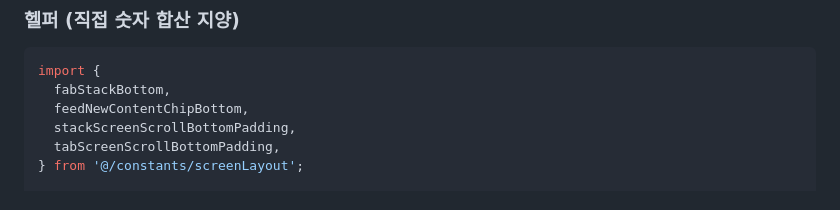
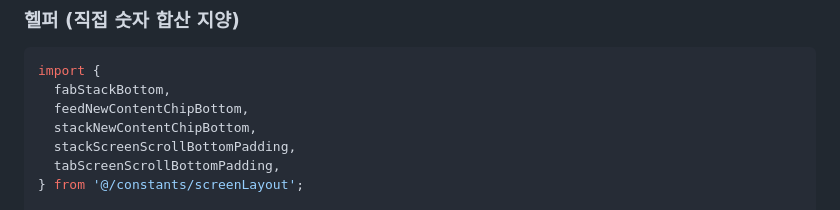
Before and after one commit to marcusmoon/SignalApp, a Markdown page: docs/SCREEN-LAYOUT.md, the part around the change. GitHub-like rendering.

Commit message:
Document stackNewContentChipBottom in layout helpers
Co-authored-by: Marcus Moon <kyuwon.mun@gmail.com>

```diff
--- a/docs/SCREEN-LAYOUT.md
+++ b/docs/SCREEN-LAYOUT.md
@@ -112,6 +112,7 @@ SafeAreaView edges={['top']}
 import {
   fabStackBottom,
   feedNewContentChipBottom,
+  stackNewContentChipBottom,
   stackScreenScrollBottomPadding,
   tabScreenScrollBottomPadding,
 } from '@/constants/screenLayout';
```
